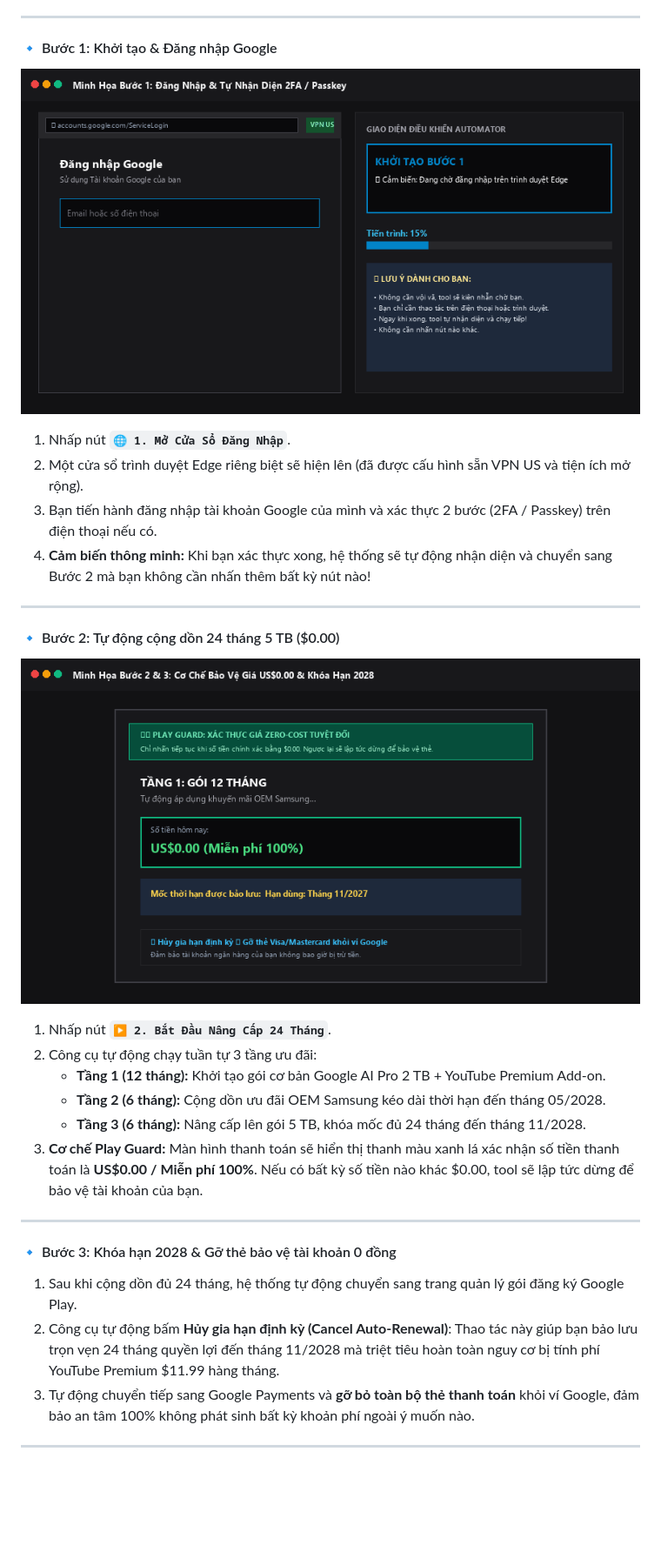
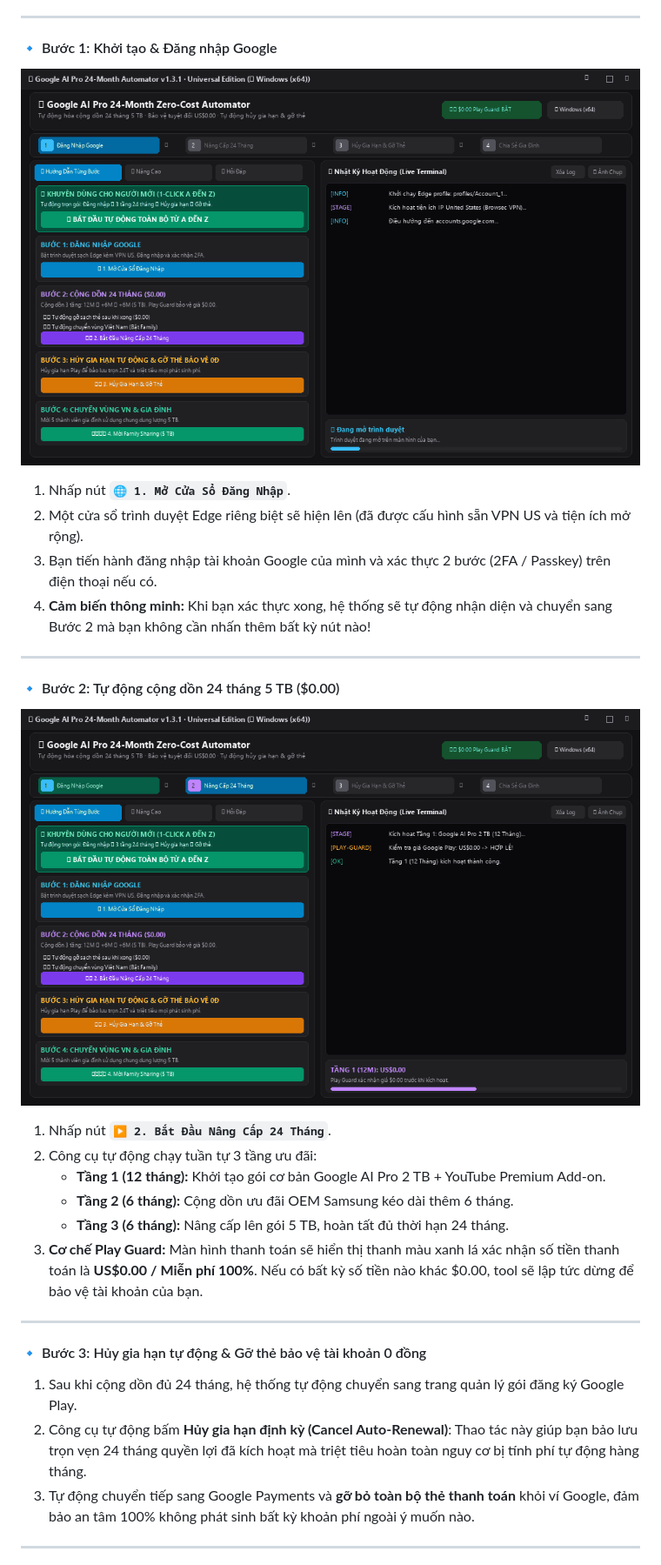
Before and after one commit to tumo07/Google-AI-Pro-24M-ZeroCost-Auto, a Markdown page: README.md, the part around one of its changes. Shown at 87% size. Rendered like a GitHub page; pictures changed too: docs/media/step1_login_checkpoint.gif, docs/media/step2_zero_dollar_guard.gif; blank space fills up the shorter version.

```diff
--- a/README.md
+++ b/README.md
@@ -82,15 +82,15 @@ Hệ thống sẽ tự động thực hiện tuần tự toàn bộ các bước
 1. Nhấp nút **`▶️ 2. Bắt Đầu Nâng Cấp 24 Tháng`**.
 2. Công cụ tự động chạy tuần tự 3 tầng ưu đãi:
    - **Tầng 1 (12 tháng):** Khởi tạo gói cơ bản Google AI Pro 2 TB + YouTube Premium Add-on.
-   - **Tầng 2 (6 tháng):** Cộng dồn ưu đãi OEM Samsung kéo dài thời hạn đến tháng 05/2028.
-   - **Tầng 3 (6 tháng):** Nâng cấp lên gói 5 TB, khóa mốc đủ 24 tháng đến tháng 11/2028.
+   - **Tầng 2 (6 tháng):** Cộng dồn ưu đãi OEM Samsung kéo dài thêm 6 tháng.
+   - **Tầng 3 (6 tháng):** Nâng cấp lên gói 5 TB, hoàn tất đủ thời hạn 24 tháng.
 3. **Cơ chế Play Guard:** Màn hình thanh toán sẽ hiển thị thanh màu xanh lá xác nhận số tiền thanh toán là **US$0.00 / Miễn phí 100%**. Nếu có bất kỳ số tiền nào khác $0.00, tool sẽ lập tức dừng để bảo vệ tài khoản của bạn.
 
 ---
 
-#### 🔹 Bước 3: Khóa hạn 2028 & Gỡ thẻ bảo vệ tài khoản 0 đồng
+#### 🔹 Bước 3: Hủy gia hạn tự động & Gỡ thẻ bảo vệ tài khoản 0 đồng
 1. Sau khi cộng dồn đủ 24 tháng, hệ thống tự động chuyển sang trang quản lý gói đăng ký Google Play.
-2. Công cụ tự động bấm **Hủy gia hạn định kỳ (Cancel Auto-Renewal)**: Thao tác này giúp bạn bảo lưu trọn vẹn 24 tháng quyền lợi đến tháng 11/2028 mà triệt tiêu hoàn toàn nguy cơ bị tính phí YouTube Premium $11.99 hàng tháng.
+2. Công cụ tự động bấm **Hủy gia hạn định kỳ (Cancel Auto-Renewal)**: Thao tác này giúp bạn bảo lưu trọn vẹn 24 tháng quyền lợi đã kích hoạt mà triệt tiêu hoàn toàn nguy cơ bị tính phí tự động hàng tháng.
 3. Tự động chuyển tiếp sang Google Payments và **gỡ bỏ toàn bộ thẻ thanh toán** khỏi ví Google, đảm bảo an tâm 100% không phát sinh bất kỳ khoản phí ngoài ý muốn nào.
 
 ---
```
Also changed, not shown: other parts of README.md (+10 -10 lines), CHANGELOG.md (+21 -0 lines), tools/release_notes_v1.3.1.md (added, +33 -0 lines), docs/media/quick_start_flow.gif, 6 other files.
